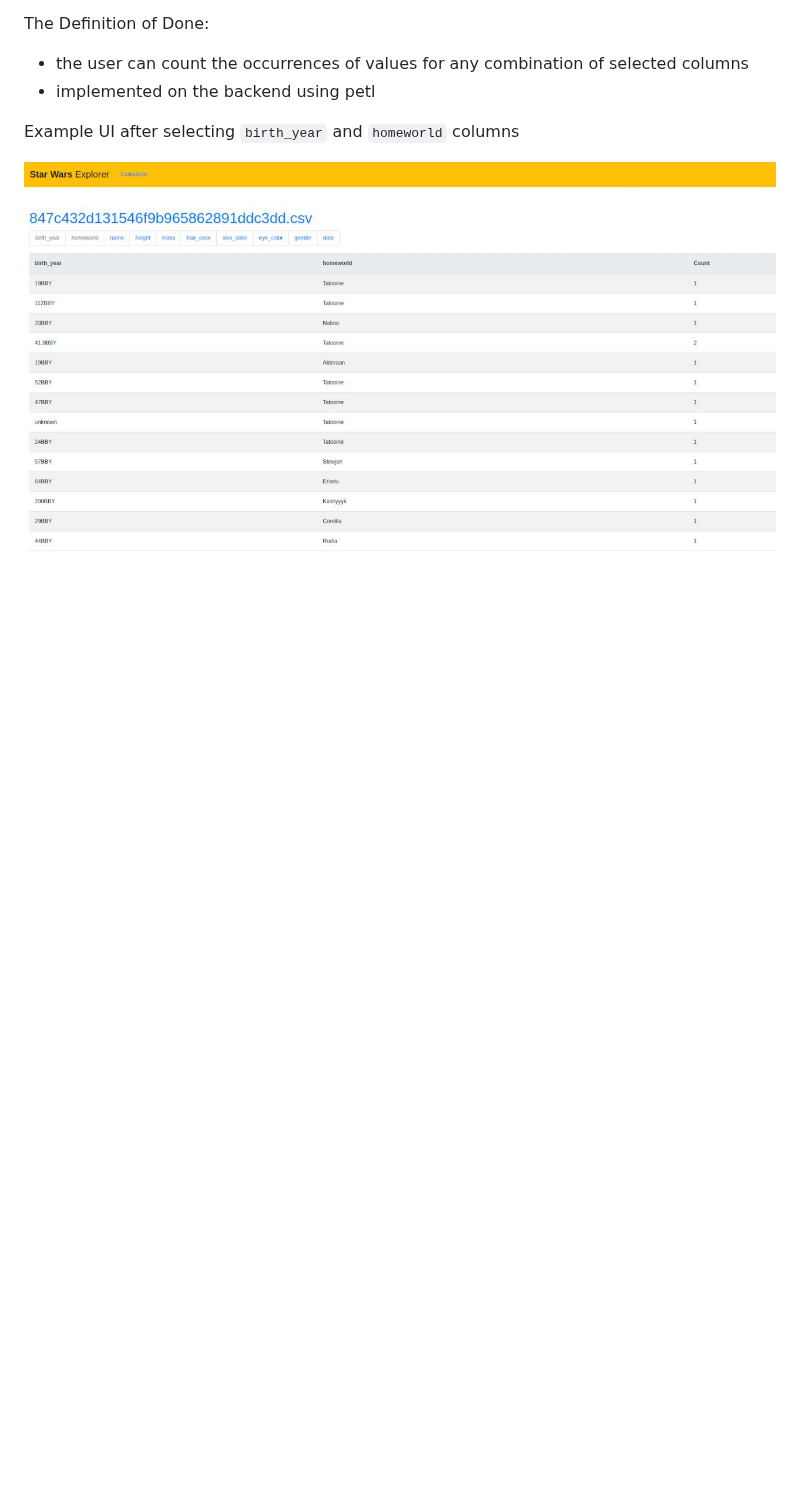
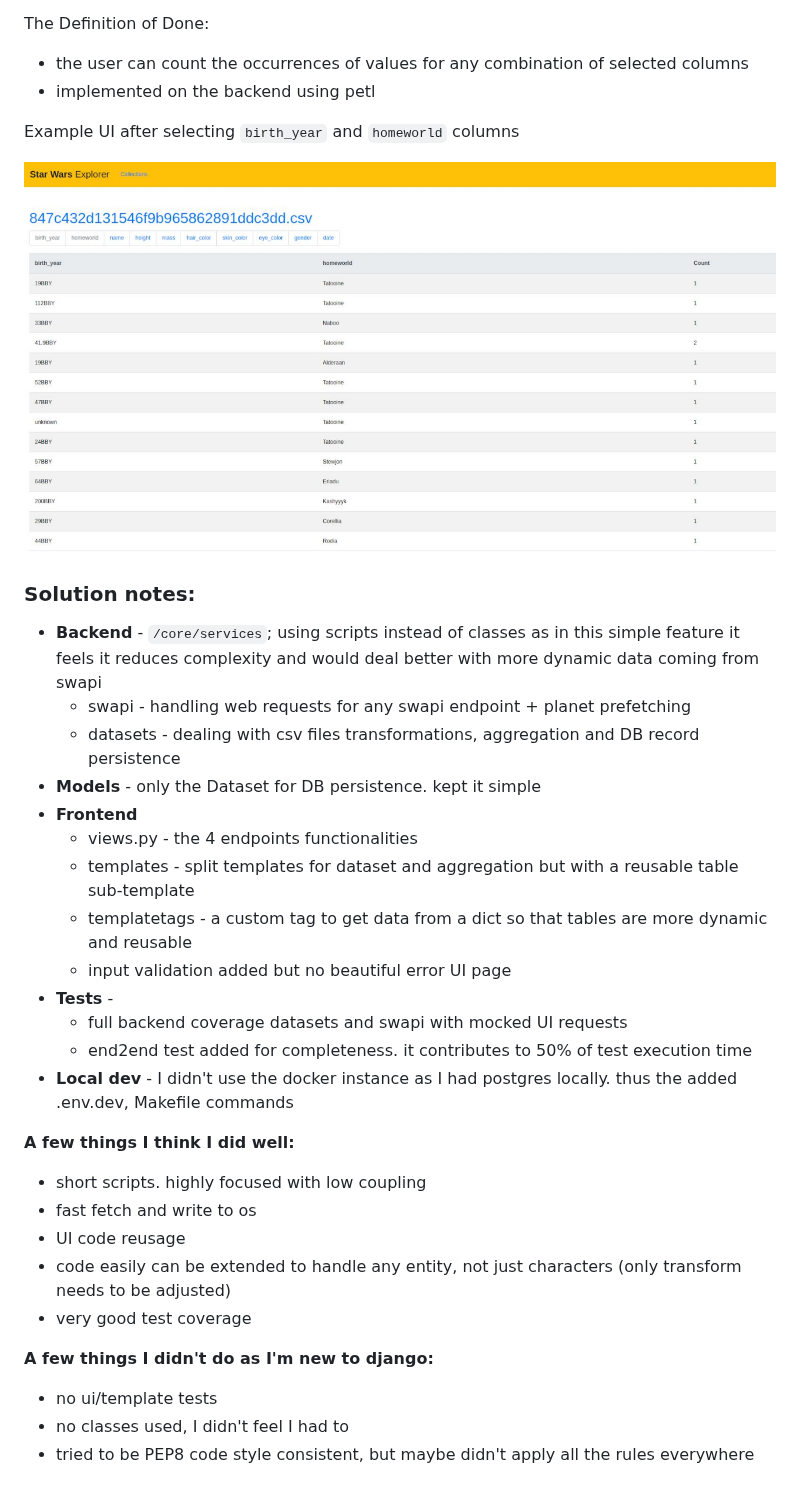
Before and after one commit to leni-kirilov/adverity_python_challenge, a Markdown page: README.md, the part around the change. Rendered like a GitHub page; blank space fills up the shorter version.

Commit message:
Added solution notes at the end of the README file

```diff
--- a/README.md
+++ b/README.md
@@ -106,3 +106,32 @@ The Definition of Done:
 Example UI after selecting `birth_year` and `homeworld` columns
 
 ![Example 3](./examples/p3.png)
+
+
+
+### Solution notes:
+- **Backend** - `/core/services`; using scripts instead of classes as in this simple feature it feels it reduces complexity and would deal better with more dynamic data coming from swapi
+  - swapi - handling web requests for any swapi endpoint + planet prefetching
+  - datasets - dealing with csv files transformations, aggregation and DB record persistence
+- **Models** - only the Dataset for DB persistence.  kept it simple
+- **Frontend**
+  - views.py - the 4 endpoints functionalities
+  - templates - split templates for dataset and aggregation but with a reusable table sub-template
+  - templatetags - a custom tag to get data from a dict so that tables are more dynamic and reusable
+  - input validation added but no beautiful error UI page
+- **Tests** -
+  - full backend coverage datasets and swapi with mocked UI requests
+  - end2end test added for completeness. it contributes to 50% of test execution time
+- **Local dev** - I didn't use the docker instance as I had postgres locally. thus the added .env.dev, Makefile commands
+
+**A few things I think I did well:**
+- short scripts. highly focused with low coupling
+- fast fetch and write to os
+- UI code reusage
+- code easily can be extended to handle any entity, not just characters (only transform needs to be adjusted)
+- very good test coverage
+
+**A few things I didn't do as I'm new to django:**
+- no ui/template tests
+- no classes used, I didn't feel I had to
+- tried to be PEP8 code style consistent, but maybe didn't apply all the rules everywhere
```
